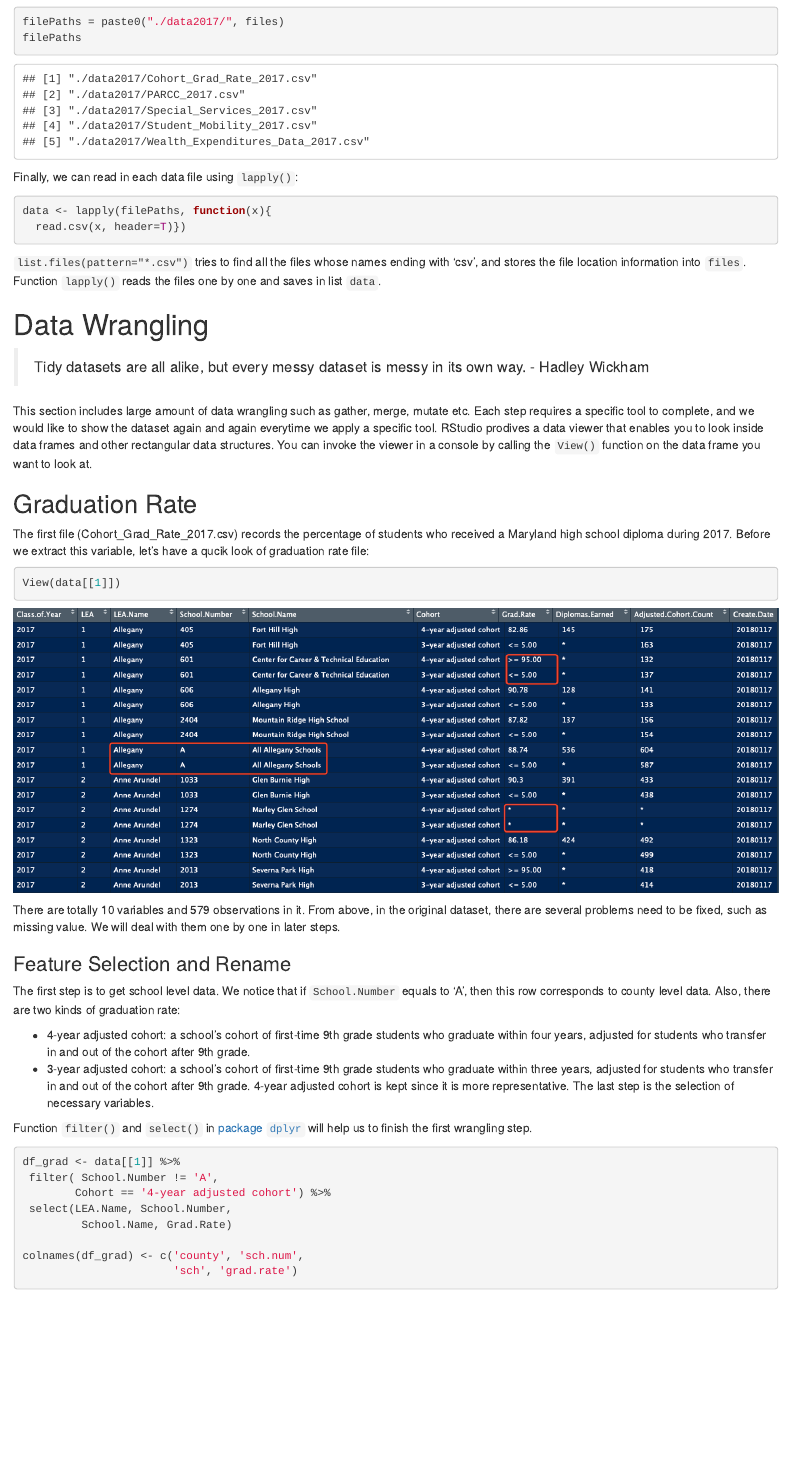
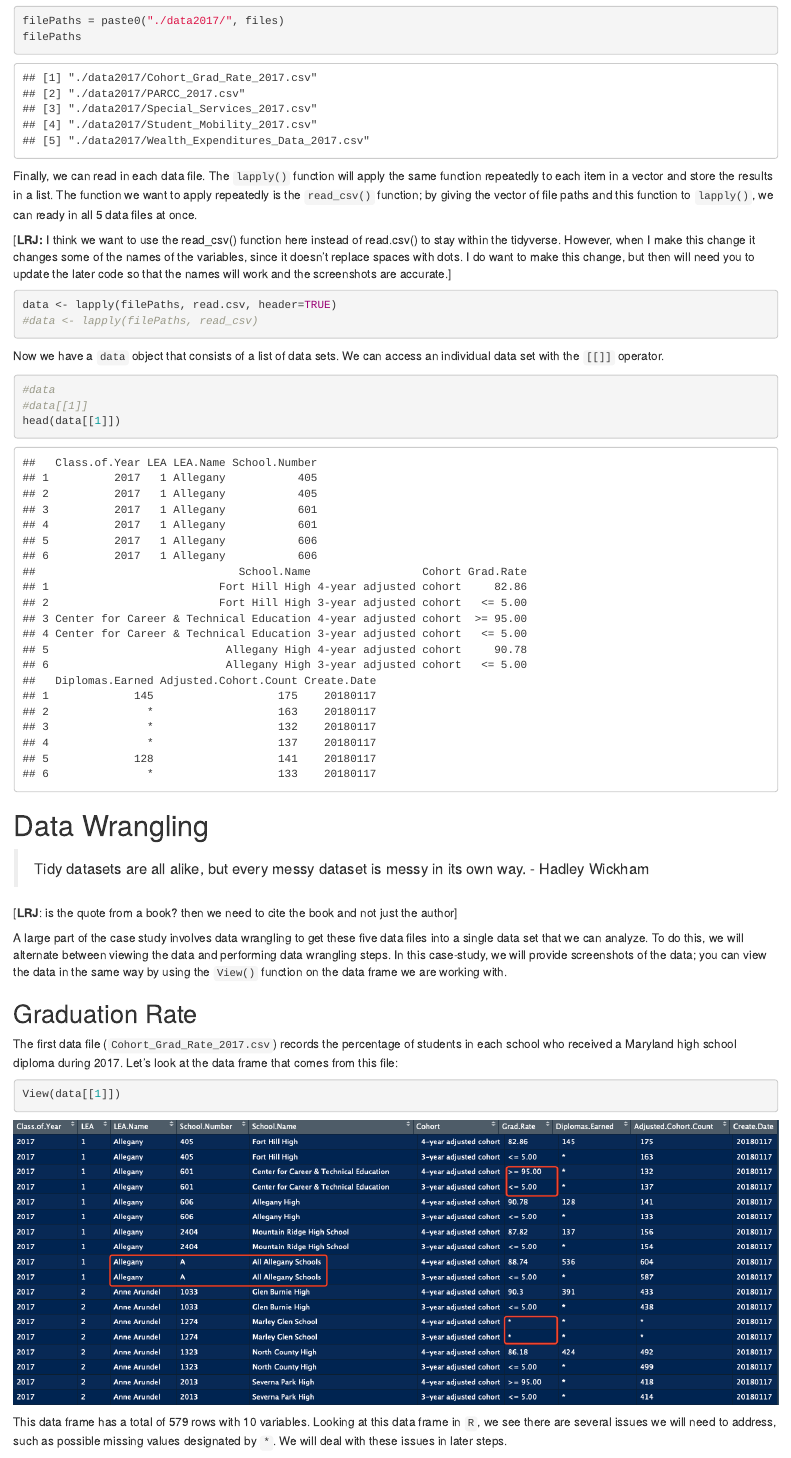
Before and after one commit to opencasestudies/ocs-md-edu, an R Markdown document (ocs-md-edu.Rmd): the page in a window 1100 px wide, from 2580 px down before the commit and from 2630 px down after it, so that both start at the same text. Rendered offline with R 4.5, knitr and Pandoc, with nearby package versions.

Commit message:
edits from LRJ

````diff
--- a/ocs-md-edu.Rmd
+++ b/ocs-md-edu.Rmd
@@ -94,25 +94,32 @@ filePaths = paste0("./data2017/", files)
 filePaths
 ```
 
-Finally, we can read in each data file using `lapply()`:
+Finally, we can read in each data file. The `lapply()` function will apply the same function repeatedly to each item in a vector and store the results in a list.  The function we want to apply repeatedly is the `read_csv()` function; by giving the vector of file paths and this function to `lapply()`, we can ready in all 5 data files at once.
 
+[**LRJ:** I think we want to use the read_csv() function here instead of read.csv() to stay within the tidyverse.  However, when I make this change it changes some of the names of the variables, since it doesn't replace spaces with dots.  I do want to make this change, but then will need you to update the later code so that the names will work and the screenshots are accurate.]
 ```{r}
-data <- lapply(filePaths, function(x){
-  read.csv(x, header=T)})
+data <- lapply(filePaths, read.csv, header=TRUE)
+#data <- lapply(filePaths, read_csv)
 ```
 
-
-`list.files(pattern="*.csv")` tries to find all the files whose names ending with 'csv', and stores the file location information into `files`. Function `lapply()` reads the files one by one and saves in list `data`.
+Now we have a `data` object that consists of a list of data sets.  We can access an individual data set with the `[[]]` operator.
+```{r}
+#data
+#data[[1]]
+head(data[[1]])
+```
 
 # Data Wrangling
 
 > Tidy datasets are all alike, but every messy dataset is messy in its own way. - Hadley Wickham
 
-This section includes large amount of data wrangling such as gather, merge, mutate etc. Each step requires a specific tool to complete, and we would like to show the dataset again and again everytime we apply a specific tool. RStudio prodives a data viewer that enables you to look inside data frames and other rectangular data structures. You can invoke the viewer in a console by calling the `View()` function on the data frame you want to look at.
+[**LRJ**: is the quote from a book?  then we need to cite the book and not just the author]
+
+A large part of the case study involves data wrangling to get these five data files into a single data set that we can analyze.  To do this, we will alternate between viewing the data and performing data wrangling steps.  In this case-study, we will provide screenshots of the data; you can view the data in the same way by using the `View()` function on the data frame we are working with.
 
 ## Graduation Rate
 
-The first file (Cohort_Grad_Rate_2017.csv) records the percentage of students who received a Maryland high school diploma during 2017. Before we extract this variable, let's have a qucik look of graduation rate file:
+The first data file (`Cohort_Grad_Rate_2017.csv`) records the percentage of students in each school who received a Maryland high school diploma during 2017. Let's look at the data frame that comes from this file:
 
 ```{r eval = FALSE}
 View(data[[1]])
@@ -120,12 +127,9 @@
 
 ![](plots/grad.1.png)
 
-There are totally `r ncol(data[[1]])` variables and `r nrow(data[[1]])` observations in it. From above, in the original dataset, there are several problems need to be fixed, such as missing value. We will deal with them one by one in later steps.
+This data frame has a total of `r nrow(data[[1]])` rows with `r ncol(data[[1]])` variables. Looking at this data frame in `R`, we see there are several issues we will need to address, such as possible missing values designated by `*`.  We will deal with these issues in later steps.
 
 ### Feature Selection and Rename
 
-The first step is to get school level data. We notice that if `School.Number` equals to 'A', then this row corresponds to county level data. Also, there are two kinds of graduation rate:
+Our first step is to subset to only school-level data. We notice that if `School.Number` equals 'A', then this row corresponds to county level data of all of the high-schools in the county. We also notice that there are two different graduation rates listed for different cohorts of students:
 
- * 4-year adjusted cohort: a school's cohort of first-time 9th grade students who graduate within four years, adjusted for students who transfer in and out of the cohort after 9th grade.
- * 3-year adjusted cohort: a school's cohort of first-time 9th grade students who graduate within three years, adjusted for students who transfer in and out of the cohort after 9th grade.
-4-year adjusted cohort is kept since it is more representative. The last step is the selection of necessary variables.
````
Also changed, not shown: ocs-md-edu.Rmd (24 more changed lines).
